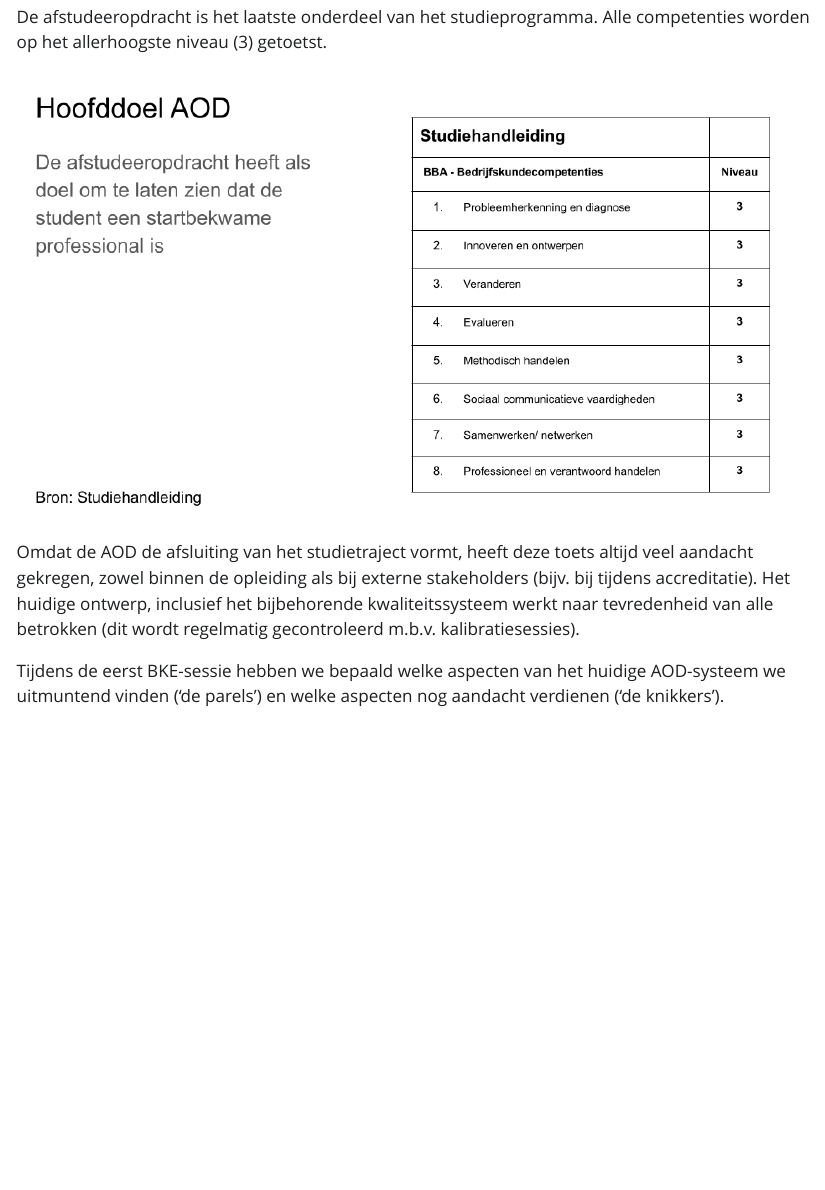
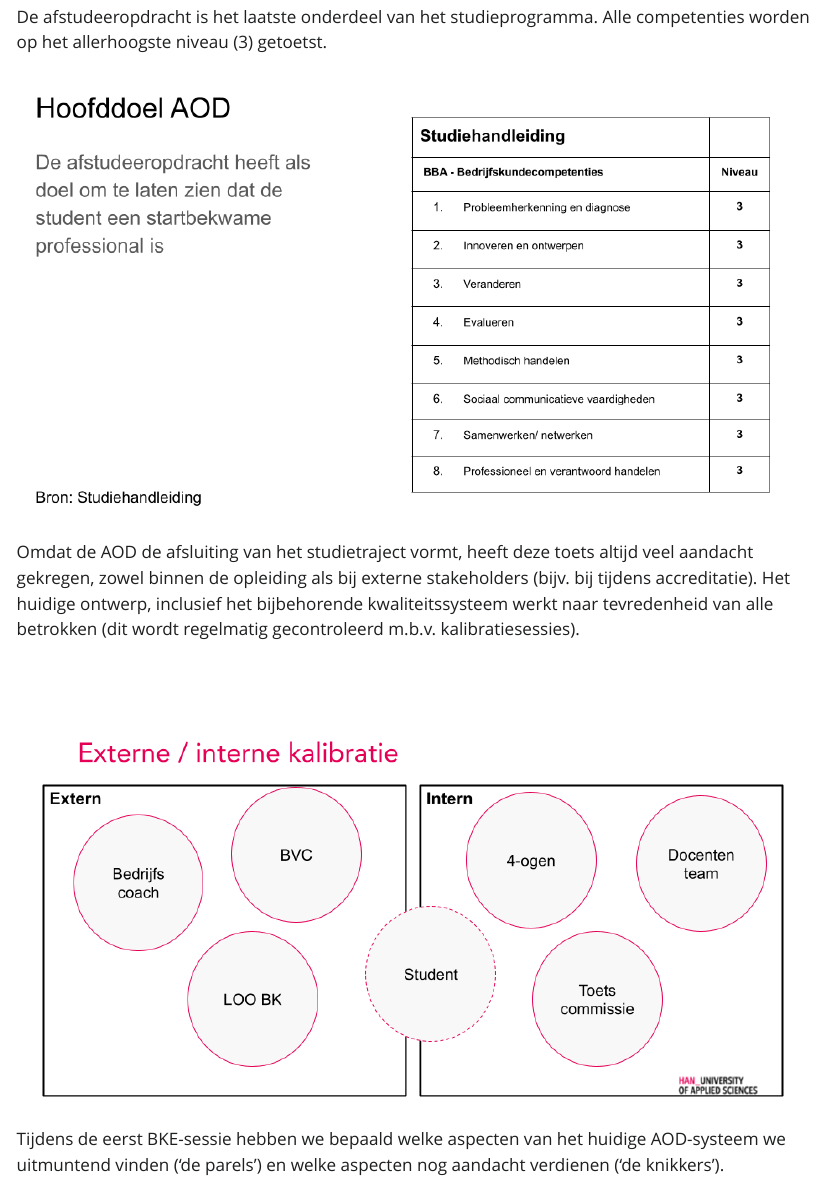
Before and after one commit to hanbedrijfskunde/bke, a Quarto document (reflectie.qmd): the page in a window 1100 px wide, from 440 px down. The pictures show the output file reflectie.html that the author committed with the source, opened offline; Quarto's library style sheets are replaced by a plain one without menus.

Commit message:
Added image

```diff
--- a/reflectie.qmd
+++ b/reflectie.qmd
@@ -20,6 +20,8 @@ De afstudeeropdracht is het laatste onderdeel van het studieprogramma. Alle comp
 ![](hoofddoelaod.png)
 
 Omdat de AOD de afsluiting van het studietraject vormt, heeft deze toets altijd veel aandacht gekregen, zowel binnen de opleiding als bij externe stakeholders (bijv. bij tijdens accreditatie). Het huidige ontwerp, inclusief het bijbehorende kwaliteitssysteem werkt naar tevredenheid van alle betrokken (dit wordt regelmatig gecontroleerd m.b.v. kalibratiesessies).
+
+![](stakeholders.png)
 
 Tijdens de eerst BKE-sessie hebben we bepaald welke aspecten van het huidige AOD-systeem we uitmuntend vinden ('de parels') en welke aspecten nog aandacht verdienen ('de knikkers').
 
```
Also changed, not shown: reflectie.html, stakeholders.png (added).
